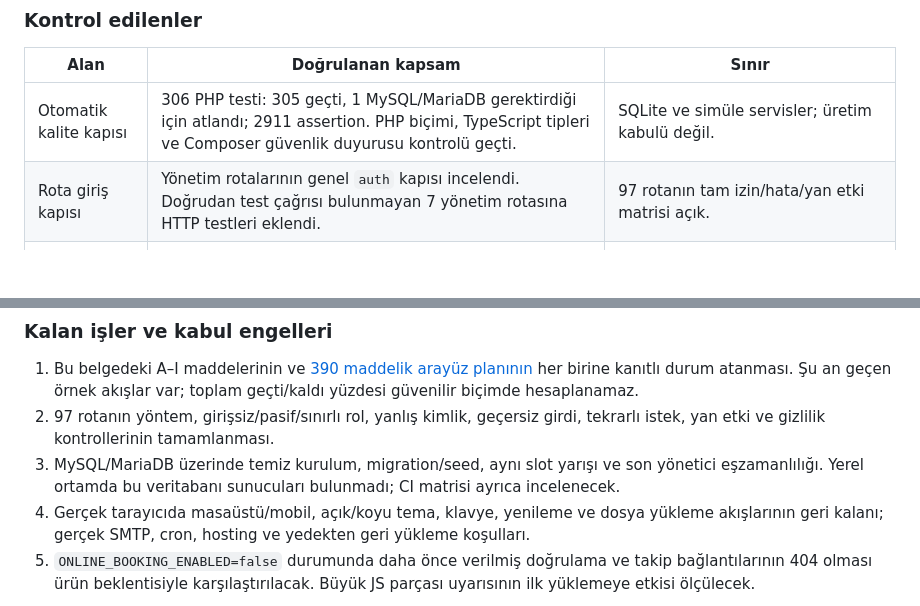
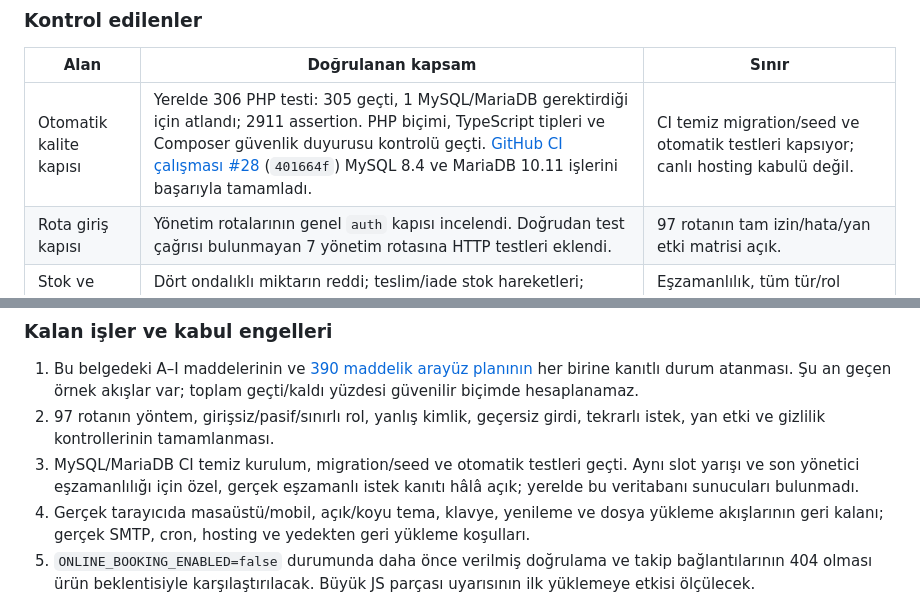
Before and after one commit to MaliWhiteTea/Sparkoff, a Markdown page: YEREL_TAM_KAPSAM_DENETIM_ON_RAPORU_2026-11-06.md, 2 parts joined by grey strips. Drawn GitHub-style; blank space fills up the shorter version.

Commit message:
docs: record MySQL and MariaDB CI acceptance

```diff
--- a/YEREL_TAM_KAPSAM_DENETIM_ON_RAPORU_2026-11-06.md
+++ b/YEREL_TAM_KAPSAM_DENETIM_ON_RAPORU_2026-11-06.md
@@ -14,7 +14,7 @@ Bu belge denetim başlamadan önce yazılmış **ön rapordur**; aşağıdaki ba
 
 | Alan | Doğrulanan kapsam | Sınır |
 |---|---|---|
-| Otomatik kalite kapısı | 306 PHP testi: 305 geçti, 1 MySQL/MariaDB gerektirdiği için atlandı; 2911 assertion. PHP biçimi, TypeScript tipleri ve Composer güvenlik duyurusu kontrolü geçti. | SQLite ve simüle servisler; üretim kabulü değil. |
+| Otomatik kalite kapısı | Yerelde 306 PHP testi: 305 geçti, 1 MySQL/MariaDB gerektirdiği için atlandı; 2911 assertion. PHP biçimi, TypeScript tipleri ve Composer güvenlik duyurusu kontrolü geçti. [GitHub CI çalışması #28](https://github.com/MaliWhiteTea/Sparkoff/actions/runs/42379767670) (`401664f`) MySQL 8.4 ve MariaDB 10.11 işlerini başarıyla tamamladı. | CI temiz migration/seed ve otomatik testleri kapsıyor; canlı hosting kabulü değil. |
 | Rota giriş kapısı | Yönetim rotalarının genel `auth` kapısı incelendi. Doğrudan test çağrısı bulunmayan 7 yönetim rotasına HTTP testleri eklendi. | 97 rotanın tam izin/hata/yan etki matrisi açık. |
 | Stok ve teslim | Dört ondalıklı miktarın reddi; teslim/iade stok hareketleri; arşivli malzemenin açık ödünç kaydına iade sınandı. | Eşzamanlılık, tüm tür/rol kombinasyonları açık. |
 | Randevu | Çakışan slot, dosya türü/içeriği, özel dosya erişimi, doğrulama ve takip token'ı, geçersiz ve yinelenen iptal, SMTP başarısızlığı ve disk yazma hatası için HTTP testleri çalıştı. | Gerçek SMTP ve MySQL/MariaDB yarış testi açık. |
@@ -30,7 +30,7 @@ Bu belge denetim başlamadan önce yazılmış **ön rapordur**; aşağıdaki ba
 
 1. Bu belgedeki A–I maddelerinin ve [390 maddelik arayüz planının](ALPHA_UCTAN_UCA_MANUEL_TEST_PLANI.md) her birine kanıtlı durum atanması. Şu an geçen örnek akışlar var; toplam geçti/kaldı yüzdesi güvenilir biçimde hesaplanamaz.
 2. 97 rotanın yöntem, girişsiz/pasif/sınırlı rol, yanlış kimlik, geçersiz girdi, tekrarlı istek, yan etki ve gizlilik kontrollerinin tamamlanması.
-3. MySQL/MariaDB üzerinde temiz kurulum, migration/seed, aynı slot yarışı ve son yönetici eşzamanlılığı. Yerel ortamda bu veritabanı sunucuları bulunmadı; CI matrisi ayrıca incelenecek.
+3. MySQL/MariaDB CI temiz kurulum, migration/seed ve otomatik testleri geçti. Aynı slot yarışı ve son yönetici eşzamanlılığı için özel, gerçek eşzamanlı istek kanıtı hâlâ açık; yerelde bu veritabanı sunucuları bulunmadı.
 4. Gerçek tarayıcıda masaüstü/mobil, açık/koyu tema, klavye, yenileme ve dosya yükleme akışlarının geri kalanı; gerçek SMTP, cron, hosting ve yedekten geri yükleme koşulları.
 5. `ONLINE_BOOKING_ENABLED=false` durumunda daha önce verilmiş doğrulama ve takip bağlantılarının 404 olması ürün beklentisiyle karşılaştırılacak. Büyük JS parçası uyarısının ilk yüklemeye etkisi ölçülecek.
 
```
